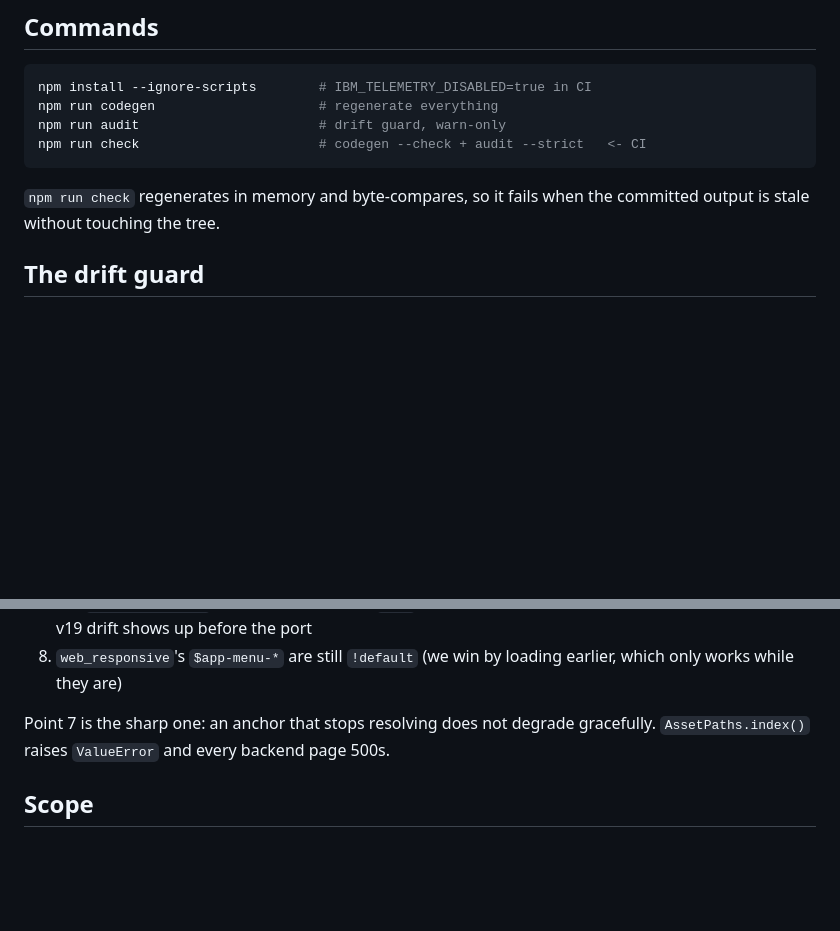
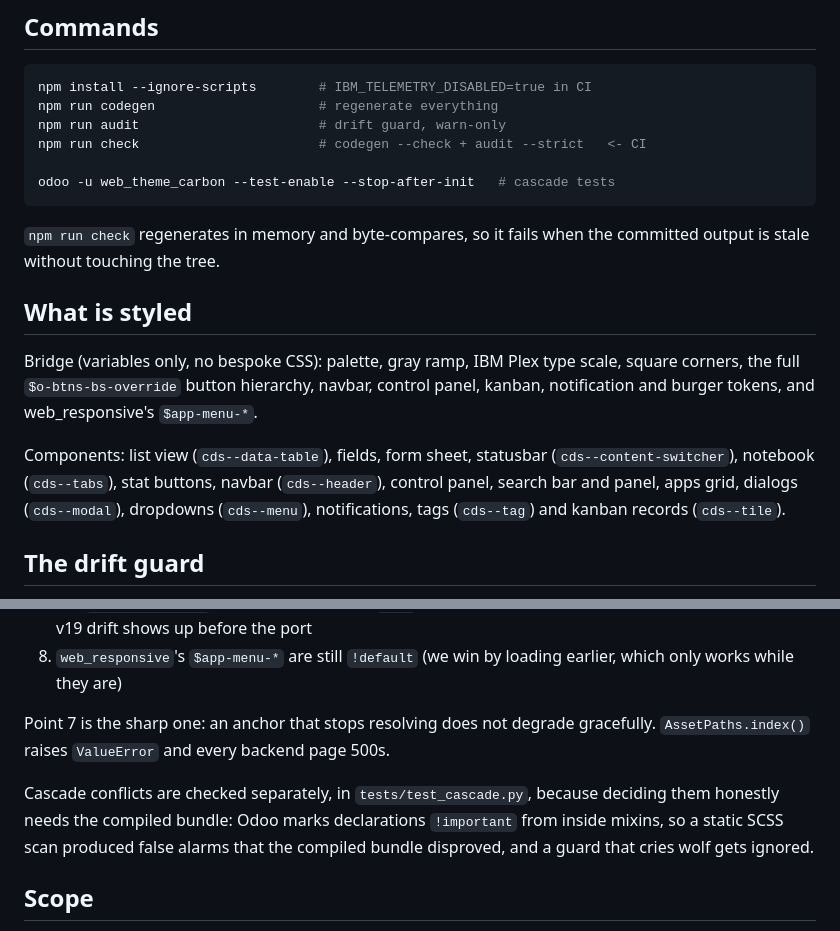
Before and after one commit to Avunu/avunu-odoo-addons, a Markdown page: web_theme_carbon/README.md, 2 parts joined by grey strips. Rendered like a GitHub page; blank space fills up the shorter version.

Commit message:
docs(web_theme_carbon): record what is styled and how to run the tests
Co-Authored-By: Claude Opus 5 (1M context) <noreply@anthropic.com>

````diff
--- a/web_theme_carbon/README.md
+++ b/web_theme_carbon/README.md
@@ -61,9 +61,23 @@ npm install --ignore-scripts        # IBM_TELEMETRY_DISABLED=true in CI
 npm run codegen                     # regenerate everything
 npm run audit                       # drift guard, warn-only
 npm run check                       # codegen --check + audit --strict   <- CI
+
+odoo -u web_theme_carbon --test-enable --stop-after-init   # cascade tests
 ```
 
 `npm run check` regenerates in memory and byte-compares, so it fails when the committed output is stale without touching the tree.
+
+## What is styled
+
+Bridge (variables only, no bespoke CSS): palette, gray ramp, IBM Plex type scale,
+square corners, the full `$o-btns-bs-override` button hierarchy, navbar, control
+panel, kanban, notification and burger tokens, and web_responsive's `$app-menu-*`.
+
+Components: list view (`cds--data-table`), fields, form sheet, statusbar
+(`cds--content-switcher`), notebook (`cds--tabs`), stat buttons, navbar
+(`cds--header`), control panel, search bar and panel, apps grid, dialogs
+(`cds--modal`), dropdowns (`cds--menu`), notifications, tags (`cds--tag`) and
+kanban records (`cds--tile`).
 
 ## The drift guard
 
@@ -80,6 +94,11 @@ Every check in `tools/audit.mjs` guards a failure that is **silent** — the the
 
 Point 7 is the sharp one: an anchor that stops resolving does not degrade gracefully. `AssetPaths.index()` raises `ValueError` and every backend page 500s.
 
+Cascade conflicts are checked separately, in `tests/test_cascade.py`, because
+deciding them honestly needs the compiled bundle: Odoo marks declarations
+`!important` from inside mixins, so a static SCSS scan produced false alarms that
+the compiled bundle disproved, and a guard that cries wolf gets ignored.
+
 ## Scope
 
 Not attempted, deliberately: Carbon's icon set (Carbon ships SVG, Odoo uses an icon font — CSS cannot swap glyph shapes), and the UI Shell restructure (that needs template surgery). Carbon's own component CSS is **not** shipped: without `.cds--*` classes in Odoo's DOM it would be 60–80 KB per component matching nothing.
````
